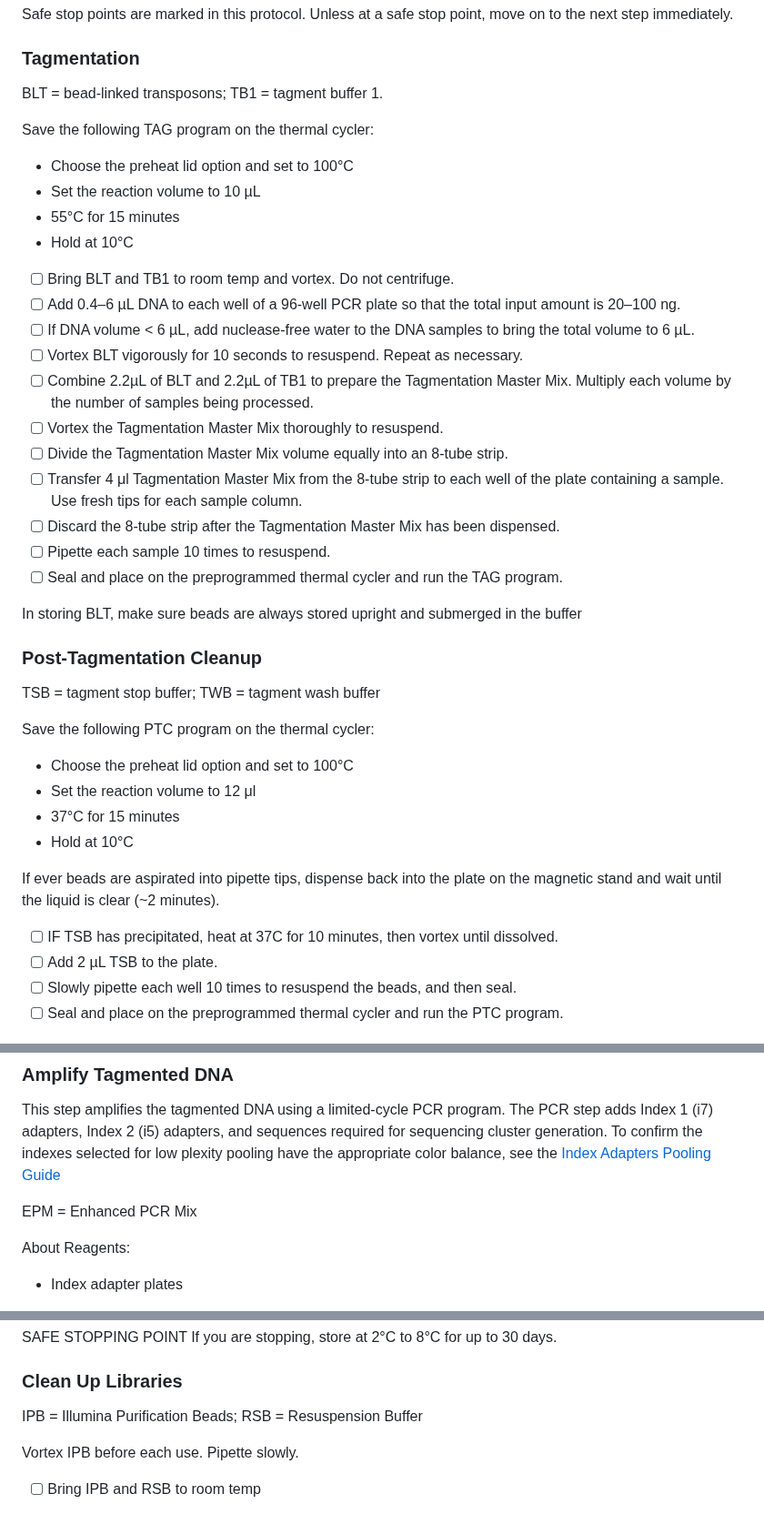
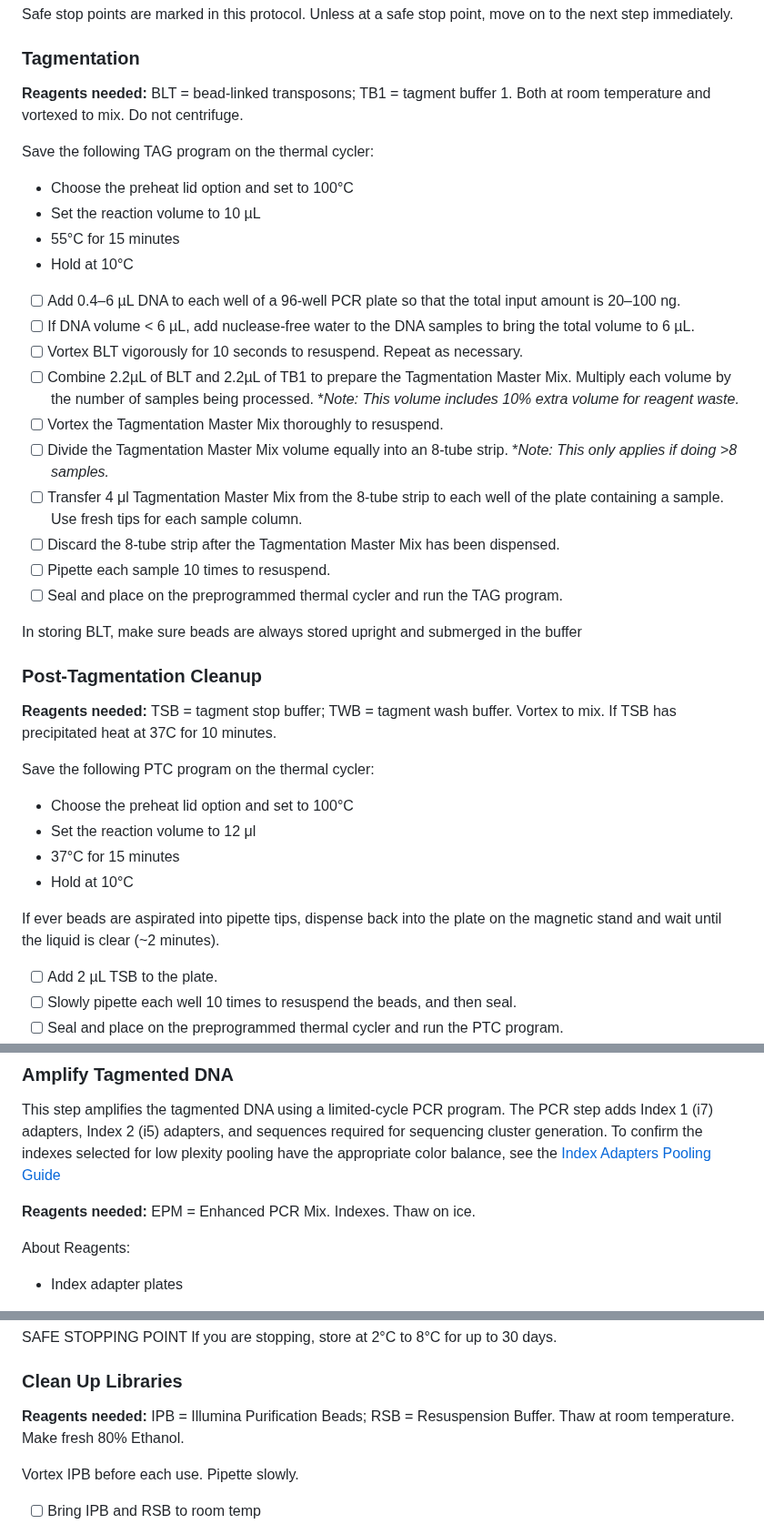
Before and after one commit to bss114/OHMC_Colaboratory, a Markdown page: Protocols/MetagenomeSeq/IlluminaPrep_Scaled.md, 3 parts joined by grey strips. Shown at 91% size. Rendered like a GitHub page.

```diff
--- a/Protocols/MetagenomeSeq/IlluminaPrep_Scaled.md
+++ b/Protocols/MetagenomeSeq/IlluminaPrep_Scaled.md
@@ -32,7 +32,7 @@ To start, assess input concentration. For microbial DNA 0.2-100ng will work. If
 Safe stop points are marked in this protocol. Unless at a safe stop point, move on to the next step immediately.
 
 ### Tagmentation
-BLT = bead-linked transposons; TB1 = tagment buffer 1.
+**Reagents needed:** BLT = bead-linked transposons; TB1 = tagment buffer 1. Both at room temperature and vortexed to mix. Do not centrifuge.
 
 Save the following TAG program on the thermal cycler:
 * Choose the preheat lid option and set to 100°C
@@ -40,13 +40,12 @@ Save the following TAG program on the thermal cycler:
 * 55°C for 15 minutes
 * Hold at 10°C
 
-- [ ] Bring BLT and TB1 to room temp and vortex. Do not centrifuge.
 - [ ] Add 0.4–6 µL DNA to each well of a 96-well PCR plate so that the total input amount is 20–100 ng.
 - [ ] If DNA volume < 6 µL, add nuclease-free water to the DNA samples to bring the total volume to 6 µL.
 - [ ] Vortex BLT vigorously for 10 seconds to resuspend. Repeat as necessary.
-- [ ] Combine 2.2µL of BLT and 2.2µL of TB1 to prepare the Tagmentation Master Mix. Multiply each volume by the number of samples being processed.
+- [ ] Combine 2.2µL of BLT and 2.2µL of TB1 to prepare the Tagmentation Master Mix. Multiply each volume by the number of samples being processed. \**Note: This volume includes 10% extra volume for reagent waste.*
 - [ ] Vortex the Tagmentation Master Mix thoroughly to resuspend.
-- [ ] Divide the Tagmentation Master Mix volume equally into an 8-tube strip.
+- [ ] Divide the Tagmentation Master Mix volume equally into an 8-tube strip. \**Note: This only applies if doing >8 samples.*
 - [ ] Transfer 4 μl Tagmentation Master Mix from the 8-tube strip to each well of the plate containing a sample. Use fresh tips for each sample column.
 - [ ] Discard the 8-tube strip after the Tagmentation Master Mix has been dispensed.
 - [ ] Pipette each sample 10 times to resuspend.
@@ -55,7 +54,7 @@ Save the following TAG program on the thermal cycler:
 In storing BLT, make sure beads are always stored upright and submerged in the buffer
 
 ### Post-Tagmentation Cleanup
-TSB = tagment stop buffer; TWB = tagment wash buffer
+**Reagents needed:**  TSB = tagment stop buffer; TWB = tagment wash buffer. Vortex to mix. If TSB has precipitated heat at 37C for 10 minutes.
 
 Save the following PTC program on the thermal cycler:
 * Choose the preheat lid option and set to 100°C
@@ -65,7 +64,6 @@ Save the following PTC program on the thermal cycler:
 
 If ever beads are aspirated into pipette tips, dispense back into the plate on the magnetic stand and wait until the liquid is clear (~2 minutes).
 
-- [ ] IF TSB has precipitated, heat at 37C for 10 minutes, then vortex until dissolved.
 - [ ] Add 2 µL TSB to the plate.
 - [ ] Slowly pipette each well 10 times to resuspend the beads, and then seal.
 - [ ] Seal and place on the preprogrammed thermal cycler and run the PTC program.
@@ -85,7 +83,7 @@ The TWB remains in the wells to prevent overdrying of the beads.
 ### Amplify Tagmented DNA
 This step amplifies the tagmented DNA using a limited-cycle PCR program. The PCR step adds Index 1 (i7) adapters, Index 2 (i5) adapters, and sequences required for sequencing cluster generation. To confirm the indexes selected for low plexity pooling have the appropriate color balance, see the [Index Adapters Pooling Guide](https://support-docs.illumina.com/SHARE/IndexAdaptersPooling/Content/SHARE/FrontPages/IndexAdapterPooling.htm)
 
-EPM = Enhanced PCR Mix
+**Reagents needed:** EPM = Enhanced PCR Mix. Indexes. Thaw on ice.
 
 About Reagents:
 * Index adapter plates
@@ -150,7 +148,7 @@ If you are stopping, store at 2°C to 8°C for up to 30 days.
 
 ### Clean Up Libraries
 
-IPB = Illumina Purification Beads; RSB = Resuspension Buffer
+**Reagents needed:** IPB = Illumina Purification Beads; RSB = Resuspension Buffer. Thaw at room temperature. Make fresh 80% Ethanol.
 
 Vortex IPB before each use. Pipette slowly.
 
```
